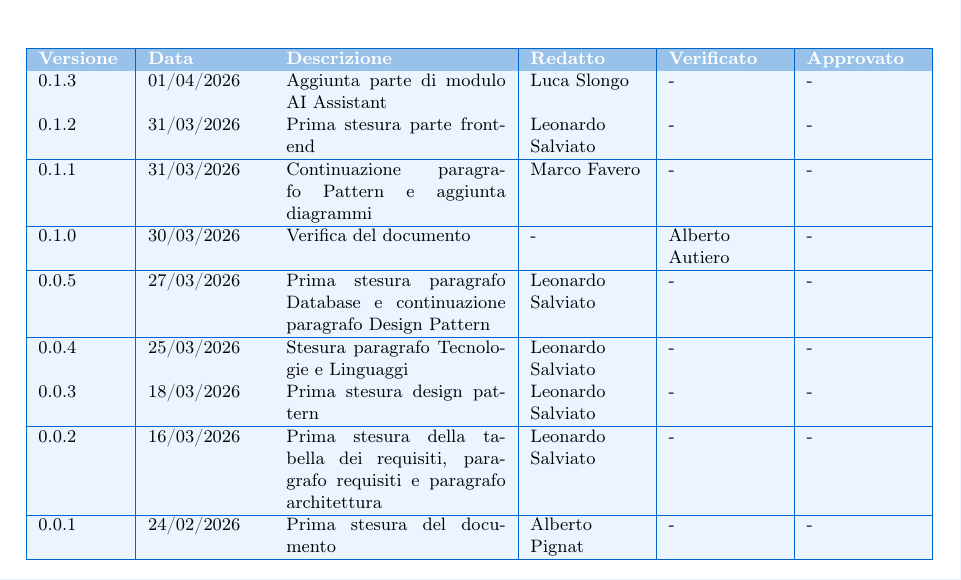
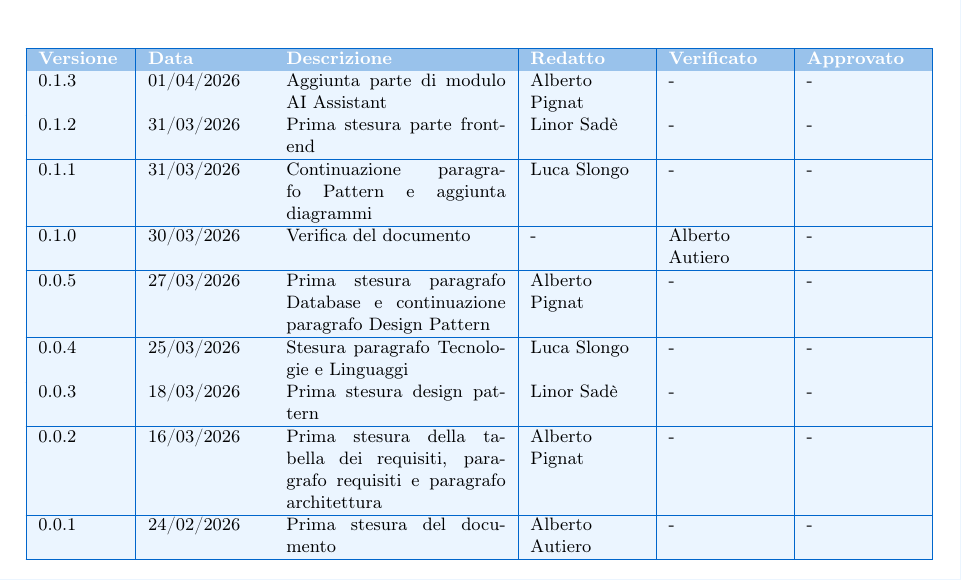
Before and after one commit to BugBustersUnipd/DocumentazioneSWE, a LaTeX document (PB/SPECIFICA TECNICA/Specifica Tecnica.tex): part of page 2 of 104, cut so that both start at the same text. Compiled offline with pdfLaTeX.

Commit message:
Corretta tabella di versionamento
Corretta tabella di versionamento

```diff
--- a/PB/SPECIFICA TECNICA/Specifica Tecnica.tex
+++ b/PB/SPECIFICA TECNICA/Specifica Tecnica.tex
@@ -156,23 +156,23 @@ Documento dove viene spiegata in dettaglio la struttura architetturale, le tecno
 \hline
 \rowcolor{primaryblue!40}
 \textbf{\color{white} Versione} & \textbf{\color{white} Data} & \textbf{\color{white} Descrizione} & \textbf{\color{white} Redatto} & \textbf{\color{white} Verificato} & \textbf{\color{white} Approvato} \\
-\rowcolor{secondaryblue!10}0.1.3 & 01/04/2026 & Aggiunta parte di modulo AI Assistant & Luca Slongo & - & - \\
-\hline
-\rowcolor{secondaryblue!10}0.1.2 & 31/03/2026 & Prima stesura parte front-end & Leonardo Salviato & - & - \\
-\hline
-\rowcolor{secondaryblue!10}0.1.1 & 31/03/2026 & Continuazione paragrafo Pattern e aggiunta diagrammi & Marco Favero & - & - \\
+\rowcolor{secondaryblue!10}0.1.3 & 01/04/2026 & Aggiunta parte di modulo AI Assistant & Alberto Pignat & - & - \\
+\hline
+\rowcolor{secondaryblue!10}0.1.2 & 31/03/2026 & Prima stesura parte front-end & Linor Sadè & - & - \\
+\hline
+\rowcolor{secondaryblue!10}0.1.1 & 31/03/2026 & Continuazione paragrafo Pattern e aggiunta diagrammi & Luca Slongo & - & - \\
 \hline
 \rowcolor{secondaryblue!10}0.1.0 & 30/03/2026 & Verifica del documento & - & Alberto Autiero & - \\
 \hline
-\rowcolor{secondaryblue!10}0.0.5 & 27/03/2026 & Prima stesura paragrafo Database e continuazione paragrafo Design Pattern & Leonardo Salviato & - & - \\
-\hline
-\rowcolor{secondaryblue!10}0.0.4 & 25/03/2026 & Stesura paragrafo Tecnologie e Linguaggi & Leonardo Salviato & - & - \\
-\hline
-\rowcolor{secondaryblue!10}0.0.3 & 18/03/2026 & Prima stesura design pattern & Leonardo Salviato & - & - \\
-\hline
-\rowcolor{secondaryblue!10}0.0.2 & 16/03/2026 & Prima stesura della tabella dei requisiti, paragrafo requisiti e paragrafo architettura & Leonardo Salviato & - & - \\
-\hline
-\rowcolor{secondaryblue!10}0.0.1 & 24/02/2026 & Prima stesura del documento & Alberto Pignat & - & - \\
+\rowcolor{secondaryblue!10}0.0.5 & 27/03/2026 & Prima stesura paragrafo Database e continuazione paragrafo Design Pattern & Alberto Pignat & - & - \\
+\hline
+\rowcolor{secondaryblue!10}0.0.4 & 25/03/2026 & Stesura paragrafo Tecnologie e Linguaggi & Luca Slongo & - & - \\
+\hline
+\rowcolor{secondaryblue!10}0.0.3 & 18/03/2026 & Prima stesura design pattern & Linor Sadè & - & - \\
+\hline
+\rowcolor{secondaryblue!10}0.0.2 & 16/03/2026 & Prima stesura della tabella dei requisiti, paragrafo requisiti e paragrafo architettura & Alberto Pignat & - & - \\
+\hline
+\rowcolor{secondaryblue!10}0.0.1 & 24/02/2026 & Prima stesura del documento & Alberto Autiero & - & - \\
 \hline
 \end{tabularx}
 }
```
